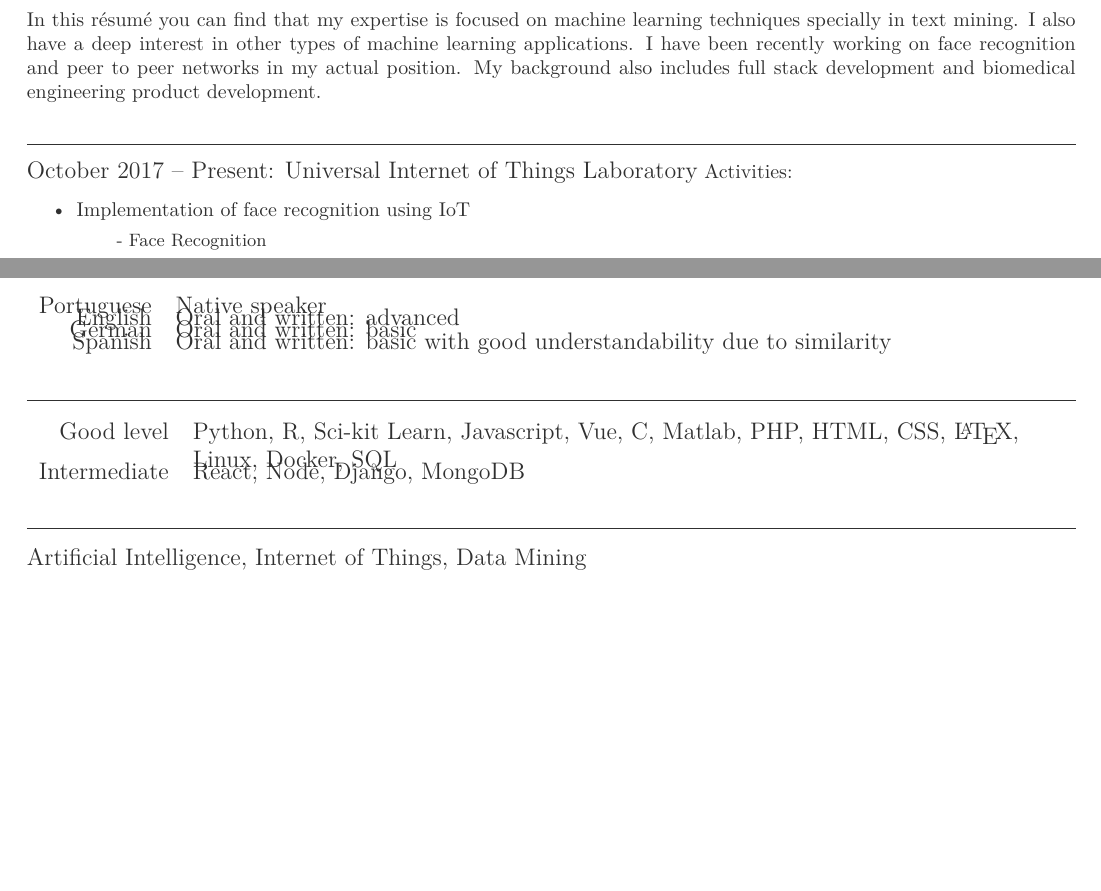
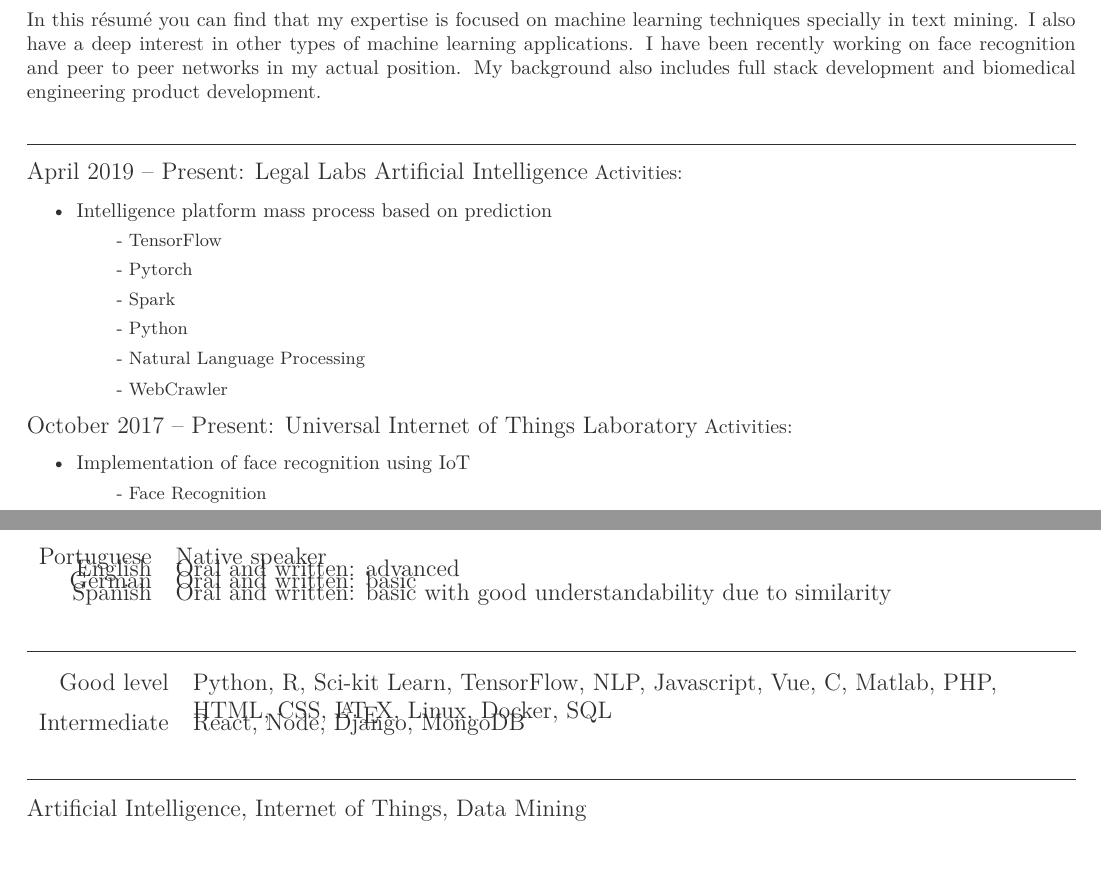
Before and after one commit to brunojus/curriculoLatex, a LaTeX CV (Bruno_Justino.tex): two parts of pages 1 and 2 of 2, joined at a grey line, cut so that both start at the same text, the shorter picture padded with empty space. Compiled offline with LuaLaTeX.

Commit message:
CUrriculo

```diff
--- a/Bruno_Justino.tex
+++ b/Bruno_Justino.tex
@@ -21,6 +21,21 @@ In this r\'esum\'e you can find that my expertise is focused on machine learning
 
 \vspace{-0.4cm}
 \section{Professional Experience}
+
+		{\large April 2019 -- Present:	\textbf{Legal Labs Artificial Intelligence}}
+	Activities:
+	\begin{itemize}
+		\item{Intelligence platform mass process based on prediction}
+
+		{\small
+			\subitem - TensorFlow
+			\subitem - Pytorch
+			\subitem - Spark
+			\subitem - Python
+			\subitem - Natural Language Processing
+			\subitem - WebCrawler
+		}
+	\end{itemize}
 	{\large October 2017 -- Present:	\textbf{Universal Internet of Things Laboratory}}
 	Activities:
 	\begin{itemize}
@@ -103,7 +118,7 @@ In this r\'esum\'e you can find that my expertise is focused on machine learning
 \begin{factlist}
 
 \item{Good level}
-     {Python, R, Sci-kit Learn, Javascript, Vue, C, Matlab, PHP, HTML, CSS, \LaTeX, Linux, Docker, SQL}
+     {Python, R, Sci-kit Learn, TensorFlow, NLP, Javascript, Vue, C, Matlab, PHP, HTML, CSS, \LaTeX, Linux, Docker, SQL}
 
 \item{Intermediate}
      { React, Node, Django, MongoDB}
```
Also changed, not shown: Bruno_Justino.pdf, 2 other files.
